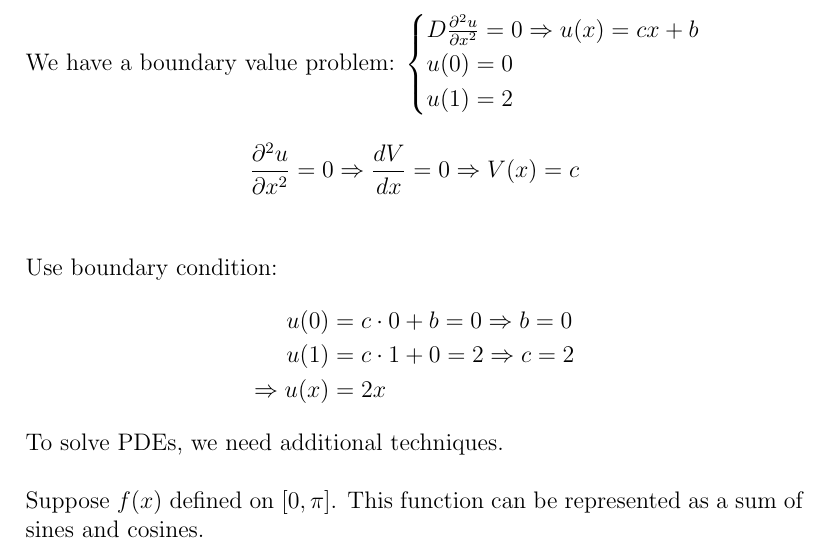
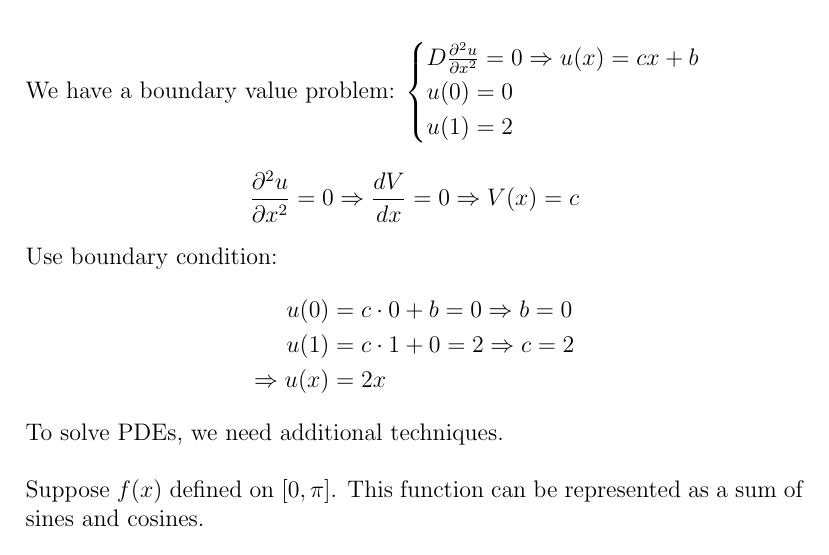
Before and after one commit to dan035-ucsd/MATH-102, a LaTeX document (math112b - mathematical bio II/math112b.tex): part of page 10 of 10, cut so that both start at the same text. Compiled offline with pdfLaTeX.

Commit message:
Math 112B Lecture 3

```diff
--- a/math112b - mathematical bio II/math112b.tex
+++ b/math112b - mathematical bio II/math112b.tex
@@ -323,7 +323,7 @@ We have a boundary value problem: $\begin{cases}
     u(1) = 2
     \end{cases}$
 \begin{align*}
-    \frac{\partial^2 u}{\partial x^2} = 0 \Rightarrow \frac{dV}{dx} = 0 \Rightarrow V(x) = c \\
+    \frac{\partial^2 u}{\partial x^2} = 0 \Rightarrow \frac{dV}{dx} = 0 \Rightarrow V(x) = c
 \end{align*}
 Use boundary condition:
 \begin{align*}
```
Also changed, not shown: math112b - mathematical bio II/out_dir/math112b.pdf, 1 other file.
